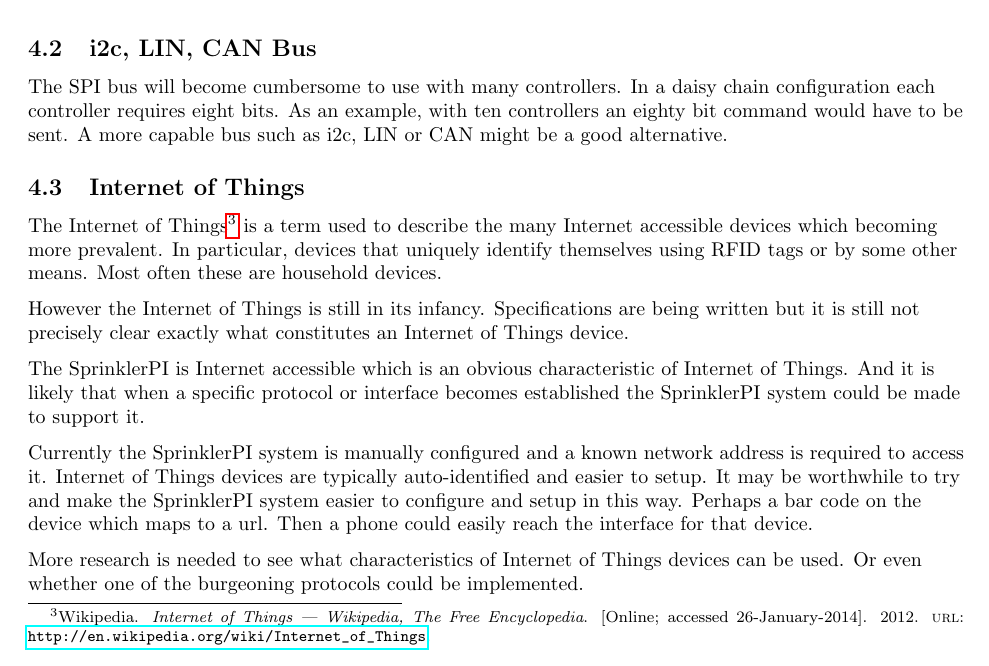
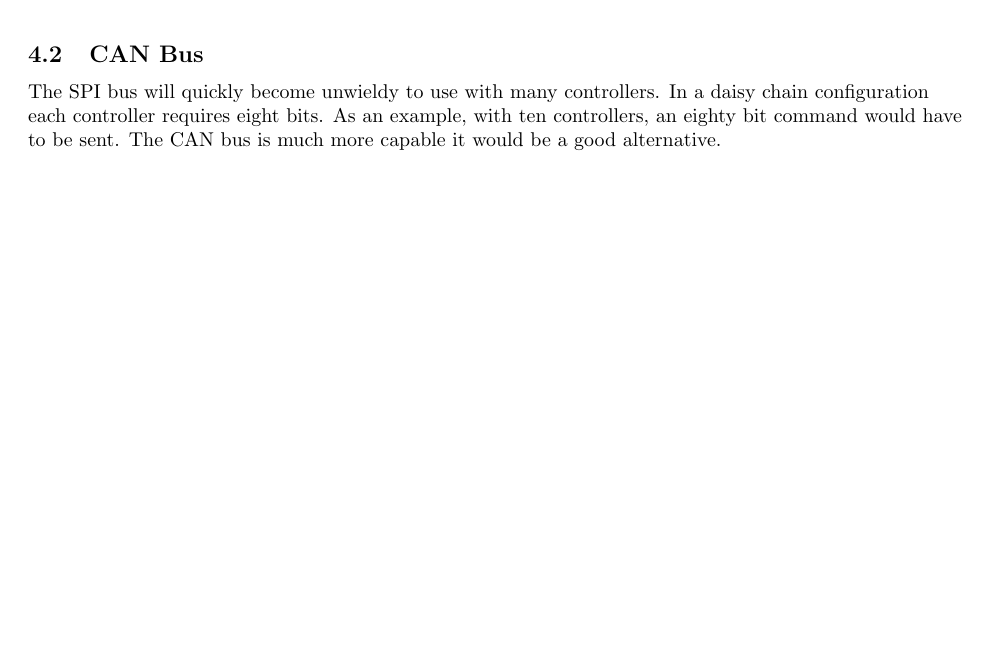
Before and after one commit to jmahler/sprinklerpi, a LaTeX document (doc/design/design.tex): part of page 9 of 12 before the commit and part of page 9 of 11 after it, cut so that both start at the same text, the shorter picture padded with empty space. Compiled offline with pdfLaTeX.

Commit message:
design doc: CAN bus only, removed Internet of Things
The CAN bus seems to be the best alternative to SPI.
The possibility of i2c and LIN has been removed.

The "Internet of Things" future directions section has
been removed.  The spec is too vague to do anything
with this at the moment.

```diff
--- a/doc/design/design.tex
+++ b/doc/design/design.tex
@@ -579,45 +579,13 @@ The tester is connected in place of the actual sprinkler valves.}
 \end{figure}
 
 \FloatBarrier
-\subsection{i2c, LIN, CAN Bus}
+\subsection{CAN Bus}
 
-The SPI bus will become cumbersome to use with many
-controllers.
-In a daisy chain configuration each controller requires
-eight bits.
-As an example, with ten controllers an eighty bit command
+The SPI bus will quickly become unwieldy to use with many controllers.
+In a daisy chain configuration each controller requires eight bits.
+As an example, with ten controllers, an eighty bit command
 would have to be sent.
-A more capable bus such as i2c, LIN or CAN might be a good alternative.
-
-\subsection{Internet of Things}
-
-The Internet of Things\autocite{wiki:iot} is a term used to describe
-the many Internet accessible devices which becoming more prevalent.
-In particular, devices that uniquely identify themselves using RFID
-tags or by some other means.
-Most often these are household devices.
-
-However the Internet of Things is still in its infancy.
-Specifications are being written but it is still not precisely
-clear exactly what constitutes an Internet of Things device.
-
-The SprinklerPI is Internet accessible which is an obvious
-characteristic of Internet of Things.
-And it is likely that when a specific protocol or interface becomes
-established the SprinklerPI system could be made to support it.
-
-Currently the SprinklerPI system is manually configured and a known
-network address is required to access it.
-Internet of Things devices are typically auto-identified and easier
-to setup.
-It may be worthwhile to try and make the SprinklerPI system easier
-to configure and setup in this way.
-Perhaps a bar code on the device which maps to a url.
-Then a phone could easily reach the interface for that device.
-
-More research is needed to see what characteristics of Internet of Things
-devices can be used.
-Or even whether one of the burgeoning protocols could be implemented.
+The CAN bus is much more capable it would be a good alternative.
 
 \subsection{Battery Backup}
 
```
